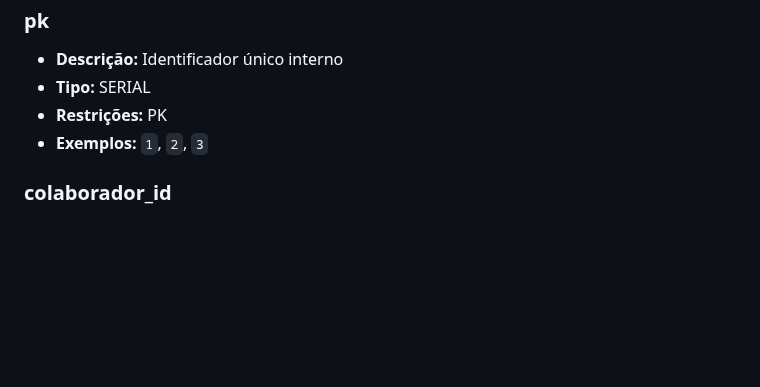
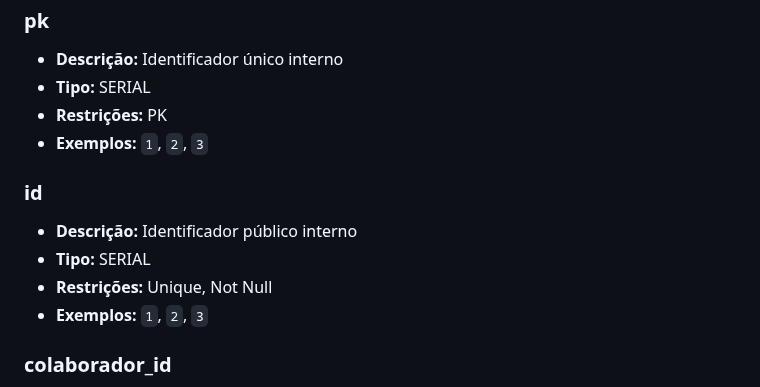
Before and after one commit to therapies-love-kids/modulo-avaliacao, a Markdown page: docs/md/dicionario-bd.md, the part around the change. Rendered like a GitHub page; blank space fills up the shorter version.

Commit message:
ADD: Atributo 'id' em 'USUARIO'

```diff
--- a/docs/md/dicionario-bd.md
+++ b/docs/md/dicionario-bd.md
@@ -900,6 +900,13 @@ Armazena credenciais e perfis de acesso ao sistema para colaboradores.
 - **Restrições:** PK
 - **Exemplos:** `1`, `2`, `3`
 
+### id
+
+- **Descrição:** Identificador público interno
+- **Tipo:** SERIAL
+- **Restrições:** Unique, Not Null
+- **Exemplos:** `1`, `2`, `3`
+
 ### colaborador_id
 
 - **Descrição:** Identificador do colaborador associado ao usuário
```
